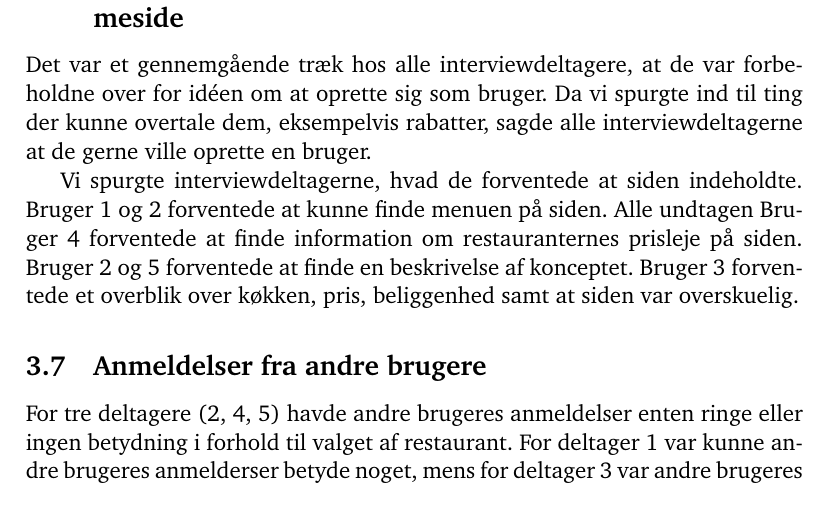
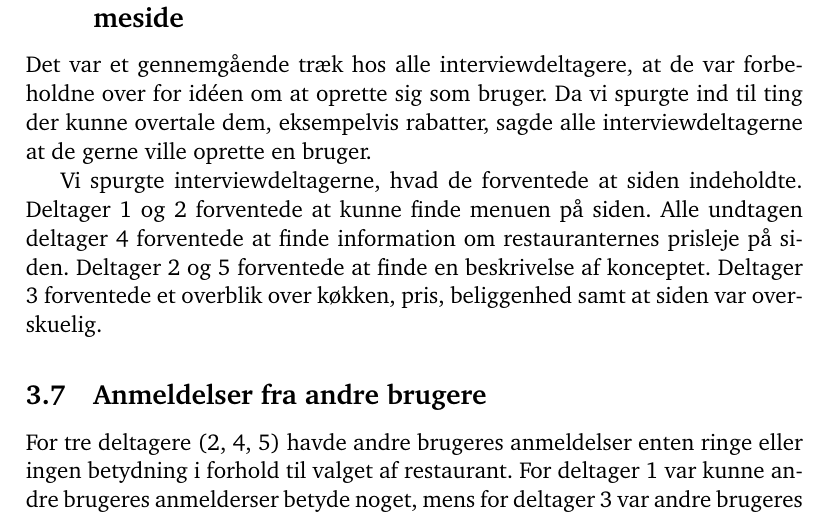
Before and after one commit to kayloos/HCI, a LaTeX document (oevelse4/document.tex): part of page 7 of 20, cut so that both start at the same text. Compiled offline with pdfLaTeX.

Commit message:
STAVEFEJL. KASPER IS PUSHING

```diff
--- a/oevelse4/document.tex
+++ b/oevelse4/document.tex
@@ -252,10 +252,10 @@ over for idéen om at oprette sig som bruger. Da vi spurgte ind til ting der
 kunne overtale dem, eksempelvis rabatter, sagde alle interviewdeltagerne at de
 gerne ville oprette en bruger.
 
-Vi spurgte interviewdeltagerne, hvad de forventede at siden indeholdte. Bruger 1
-og 2 forventede at kunne finde menuen på siden. Alle undtagen Bruger 4
-forventede at finde information om restauranternes prisleje på siden. Bruger 2
-og 5 forventede at finde en beskrivelse af konceptet. Bruger 3 forventede et
+Vi spurgte interviewdeltagerne, hvad de forventede at siden indeholdte. Deltager 1
+og 2 forventede at kunne finde menuen på siden. Alle undtagen deltager 4
+forventede at finde information om restauranternes prisleje på siden. Deltager 2
+og 5 forventede at finde en beskrivelse af konceptet. Deltager 3 forventede et
 overblik over køkken, pris, beliggenhed samt at siden var overskuelig.
 
   %% Hvad ville kunne få dig til at registrere dig som bruger på hjemmesiden?
```
